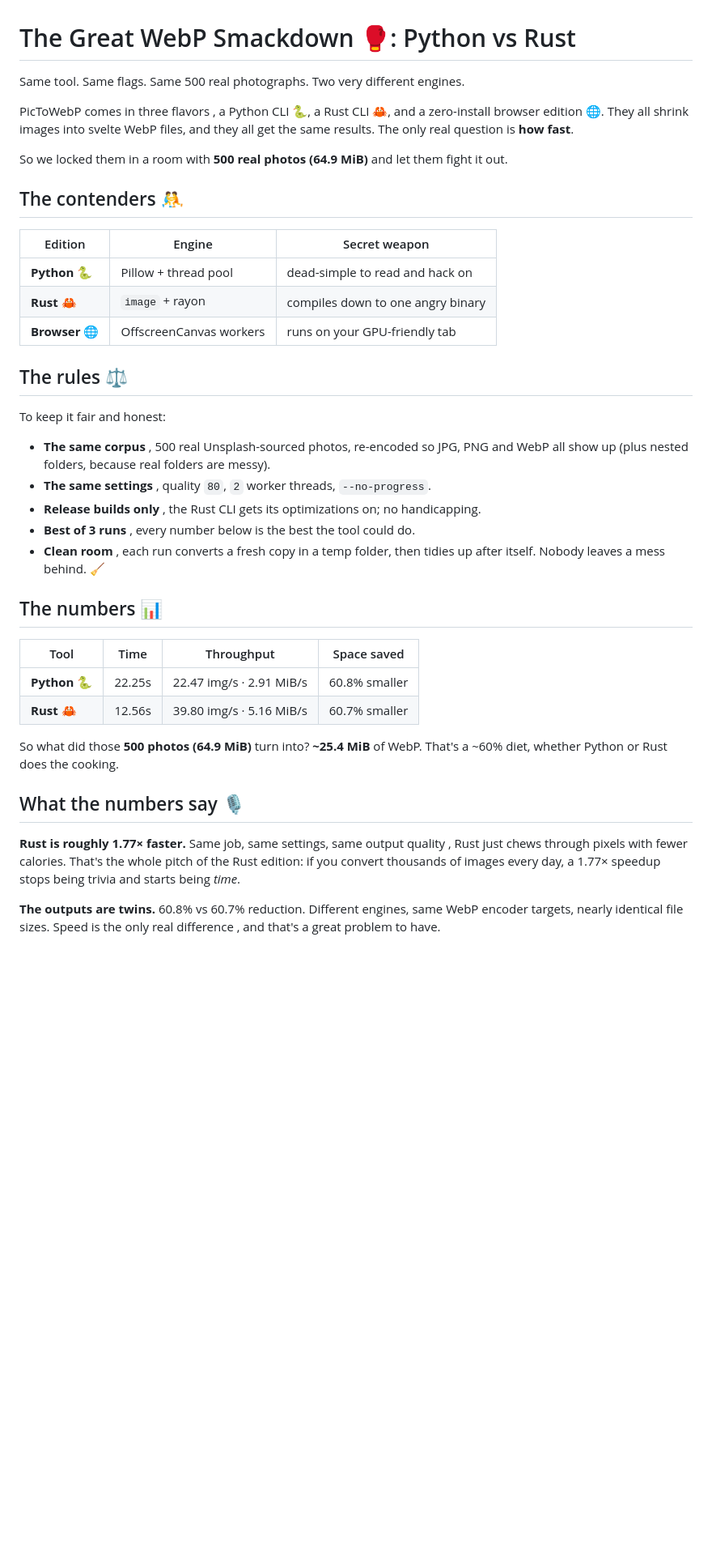
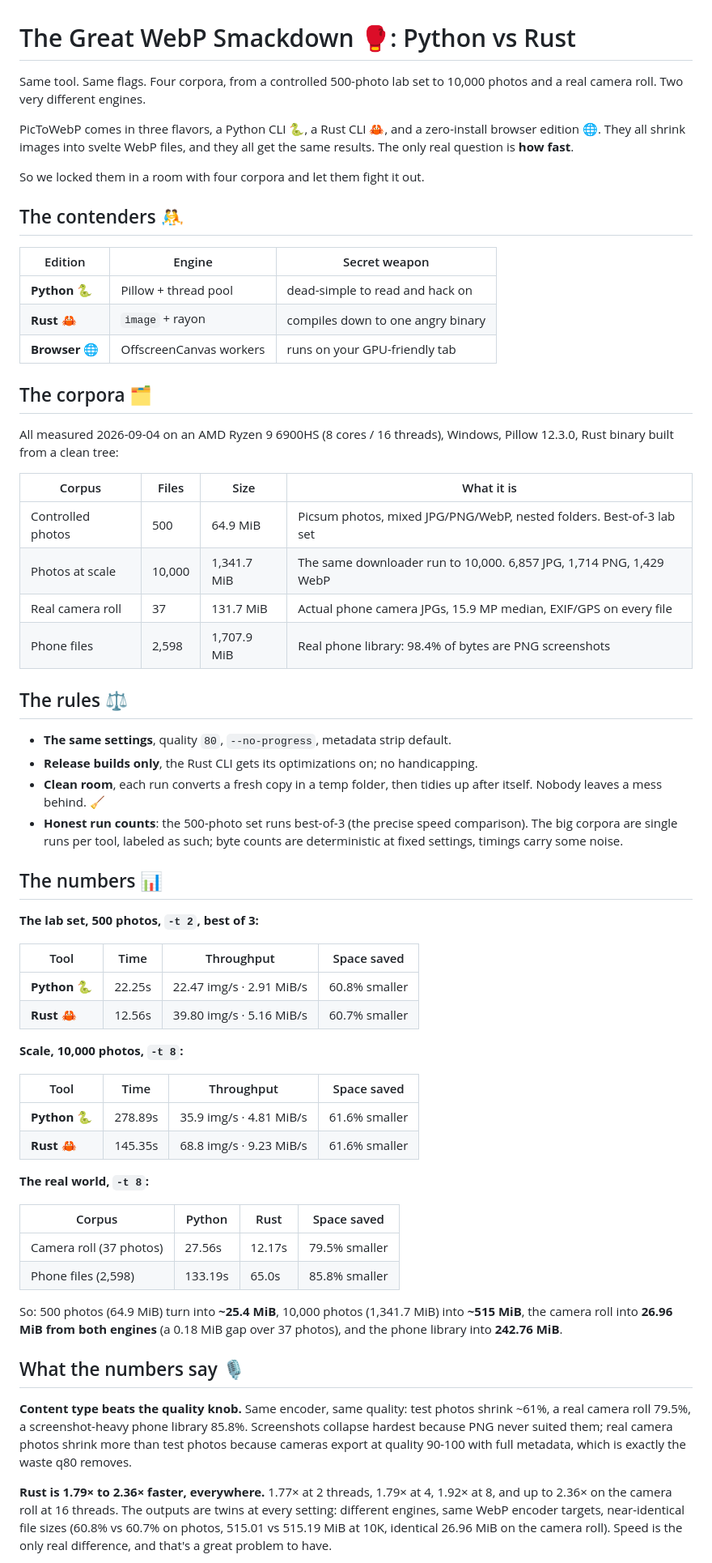
Before and after one commit to aditya-xq/PicToWebP, a Markdown page: BENCHMARK.md, the part around one of its changes. Shown at 81% size. GitHub-like rendering; blank space fills up the shorter version.

```diff
--- a/BENCHMARK.md
+++ b/BENCHMARK.md
@@ -1,13 +1,13 @@
 # The Great WebP Smackdown 🥊: Python vs Rust
 
-Same tool. Same flags. Same 500 real photographs. Two very different engines.
+Same tool. Same flags. Four corpora, from a controlled 500-photo lab set to
+10,000 photos and a real camera roll. Two very different engines.
 
-PicToWebP comes in three flavors , a Python CLI 🐍, a Rust CLI 🦀, and a
+PicToWebP comes in three flavors, a Python CLI 🐍, a Rust CLI 🦀, and a
 zero-install browser edition 🌐. They all shrink images into svelte WebP files,
 and they all get the same results. The only real question is **how fast**.
 
-So we locked them in a room with **500 real photos (64.9 MiB)** and let them
-fight it out.
+So we locked them in a room with four corpora and let them fight it out.
 
 ## The contenders 🤼
 
@@ -17,37 +17,68 @@ fight it out.
 | **Rust** 🦀 | `image` + rayon | compiles down to one angry binary |
 | **Browser** 🌐 | OffscreenCanvas workers | runs on your GPU-friendly tab |
 
+## The corpora 🗂️
+
+All measured 2026-09-04 on an AMD Ryzen 9 6900HS (8 cores / 16 threads),
+Windows, Pillow 12.3.0, Rust binary built from a clean tree:
+
+| Corpus | Files | Size | What it is |
+| --- | --- | --- | --- |
+| Controlled photos | 500 | 64.9 MiB | Picsum photos, mixed JPG/PNG/WebP, nested folders. Best-of-3 lab set |
+| Photos at scale | 10,000 | 1,341.7 MiB | The same downloader run to 10,000. 6,857 JPG, 1,714 PNG, 1,429 WebP |
+| Real camera roll | 37 | 131.7 MiB | Actual phone camera JPGs, 15.9 MP median, EXIF/GPS on every file |
+| Phone files | 2,598 | 1,707.9 MiB | Real phone library: 98.4% of bytes are PNG screenshots |
+
 ## The rules ⚖️
 
-To keep it fair and honest:
-
-- **The same corpus** , 500 real Unsplash-sourced photos, re-encoded so JPG,
-  PNG and WebP all show up (plus nested folders, because real folders are messy).
-- **The same settings** , quality `80`, `2` worker threads, `--no-progress`.
-- **Release builds only** , the Rust CLI gets its optimizations on; no
+- **The same settings**, quality `80`, `--no-progress`, metadata strip default.
+- **Release builds only**, the Rust CLI gets its optimizations on; no
   handicapping.
-- **Best of 3 runs** , every number below is the best the tool could do.
-- **Clean room** , each run converts a fresh copy in a temp folder, then
-  tidies up after itself. Nobody leaves a mess behind. 🧹
+- **Clean room**, each run converts a fresh copy in a temp folder, then tidies
+  up after itself. Nobody leaves a mess behind. 🧹
+- **Honest run counts**: the 500-photo set runs best-of-3 (the precise speed
+  comparison). The big corpora are single runs per tool, labeled as such; byte
+  counts are deterministic at fixed settings, timings carry some noise.
 
 ## The numbers 📊
+
+**The lab set, 500 photos, `-t 2`, best of 3:**
 
 | Tool | Time | Throughput | Space saved |
 | --- | --- | --- | --- |
 | **Python** 🐍 | 22.25s | 22.47 img/s · 2.91 MiB/s | 60.8% smaller |
 | **Rust** 🦀 | 12.56s | 39.80 img/s · 5.16 MiB/s | 60.7% smaller |
 
-So what did those **500 photos (64.9 MiB)** turn into? **~25.4 MiB** of WebP.
-That's a ~60% diet, whether Python or Rust does the cooking.
+**Scale, 10,000 photos, `-t 8`:**
+
+| Tool | Time | Throughput | Space saved |
+| --- | --- | --- | --- |
+| **Python** 🐍 | 278.89s | 35.9 img/s · 4.81 MiB/s | 61.6% smaller |
+| **Rust** 🦀 | 145.35s | 68.8 img/s · 9.23 MiB/s | 61.6% smaller |
+
+**The real world, `-t 8`:**
+
+| Corpus | Python | Rust | Space saved |
+| --- | --- | --- | --- |
+| Camera roll (37 photos) | 27.56s | 12.17s | 79.5% smaller |
+| Phone files (2,598) | 133.19s | 65.0s | 85.8% smaller |
+
+So: 500 photos (64.9 MiB) turn into **~25.4 MiB**, 10,000 photos (1,341.7 MiB)
+into **~515 MiB**, the camera roll into **26.96 MiB from both engines** (a
+0.18 MiB gap over 37 photos), and the phone library into **242.76 MiB**.
 
 ## What the numbers say 🎙️
 
-**Rust is roughly 1.77× faster.** Same job, same settings, same output quality ,
-Rust just chews through pixels with fewer calories. That's the whole pitch of
-the Rust edition: if you convert thousands of images every day, a 1.77× speedup
-stops being trivia and starts being *time*.
+**Content type beats the quality knob.** Same encoder, same quality: test
+photos shrink ~61%, a real camera roll 79.5%, a screenshot-heavy phone library
+85.8%. Screenshots collapse hardest because PNG never suited them; real camera
+photos shrink more than test photos because cameras export at quality 90-100
+with full metadata, which is exactly the waste q80 removes.
 
-**The outputs are twins.** 60.8% vs 60.7% reduction. Different engines, same
-WebP encoder targets, nearly identical file sizes. Speed is the only real
-difference , and that's a great problem to have.
+**Rust is 1.79× to 2.36× faster, everywhere.** 1.77× at 2 threads, 1.79× at 4,
+1.92× at 8, and up to 2.36× on the camera roll at 16 threads. The outputs are
+twins at every setting: different engines, same WebP encoder targets,
+near-identical file sizes (60.8% vs 60.7% on photos, 515.01 vs 515.19 MiB at
+10K, identical 26.96 MiB on the camera roll). Speed is the only real
+difference, and that's a great problem to have.
 
```
Also changed, not shown: other parts of BENCHMARK.md (+54 -17 lines).
